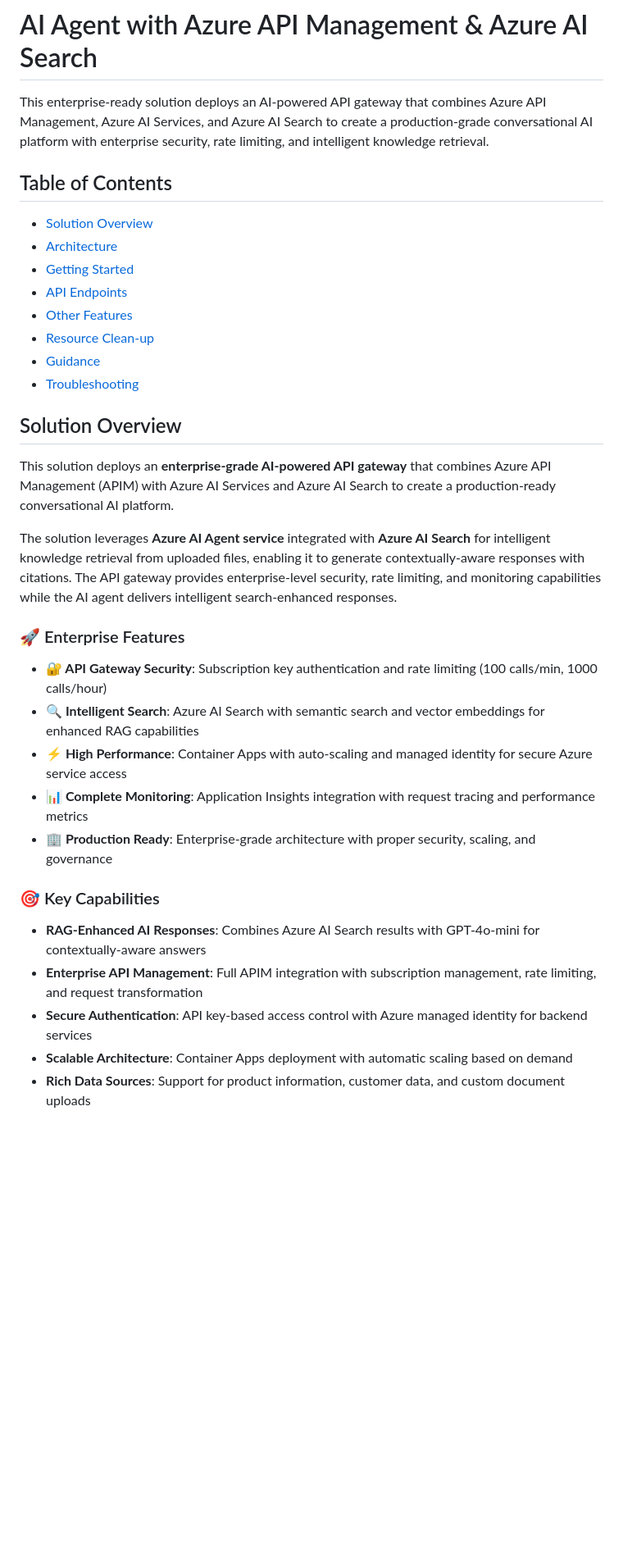
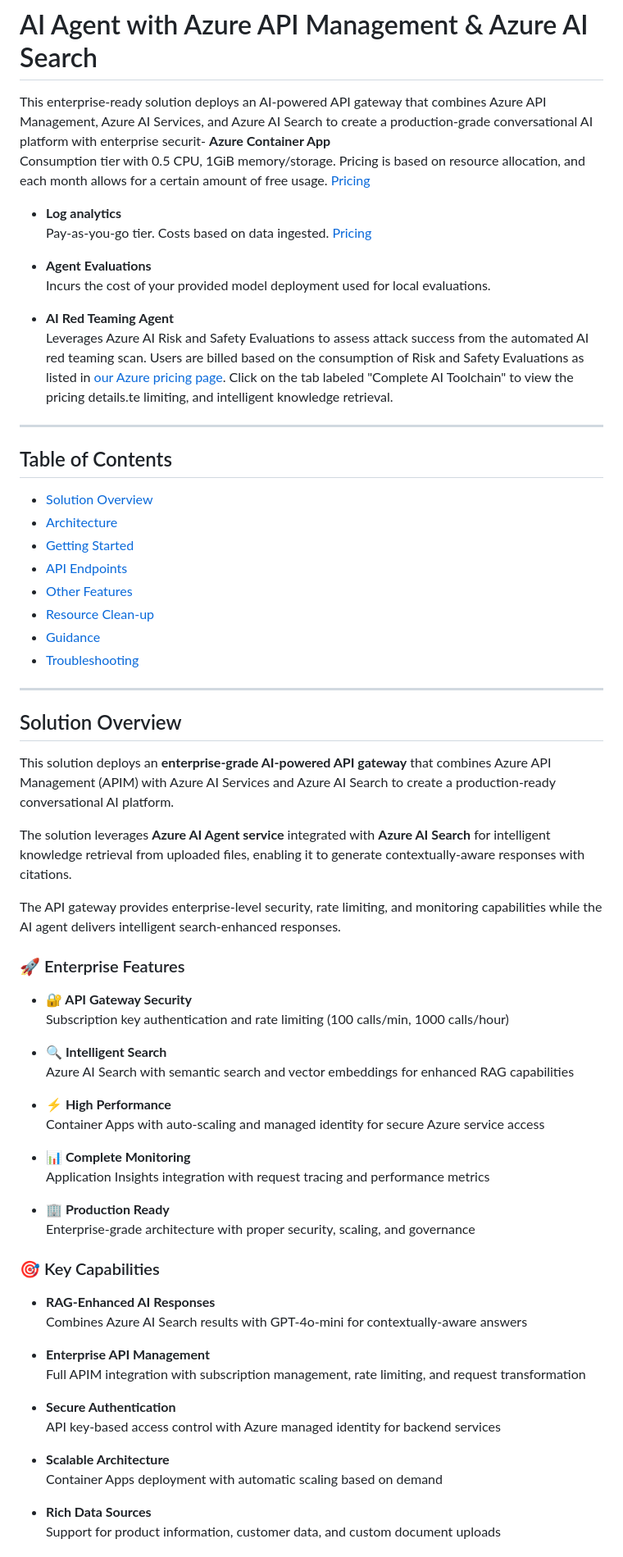
Before and after one commit to vinod-soni-microsoft/get-started-with-ai-agents-with-apim, a Markdown page: README.md, the part around the change printed below. Shown: that part at 82% size. GitHub-like rendering; blank space fills up the shorter version.

```diff
--- a/README.md
+++ b/README.md
@@ -1,6 +1,18 @@
 # AI Agent with Azure API Management & Azure AI Search
 
-This enterprise-ready solution deploys an AI-powered API gateway that combines Azure API Management, Azure AI Services, and Azure AI Search to create a production-grade conversational AI platform with enterprise security, rate limiting, and intelligent knowledge retrieval.
+This enterprise-ready solution deploys an AI-powered API gateway that combines Azure API Management, Azure AI Services, and Azure AI Search to create a production-grade conversational AI platform with enterprise securit- **Azure Container App**
+  Consumption tier with 0.5 CPU, 1GiB memory/storage. Pricing is based on resource allocation, and each month allows for a certain amount of free usage. [Pricing](https://azure.microsoft.com/pricing/details/container-apps/)
+
+- **Log analytics**
+  Pay-as-you-go tier. Costs based on data ingested. [Pricing](https://azure.microsoft.com/pricing/details/monitor/)
+
+- **Agent Evaluations**
+  Incurs the cost of your provided model deployment used for local evaluations.
+
+- **AI Red Teaming Agent**
+  Leverages Azure AI Risk and Safety Evaluations to assess attack success from the automated AI red teaming scan. Users are billed based on the consumption of Risk and Safety Evaluations as listed in [our Azure pricing page](https://azure.microsoft.com/pricing/details/ai-foundry/). Click on the tab labeled "Complete AI Toolchain" to view the pricing details.te limiting, and intelligent knowledge retrieval.
+
+---
 
 ## Table of Contents
 
@@ -13,24 +25,47 @@ This enterprise-ready solution deploys an AI-powered API gateway that combines A
 - [Guidance](#guidance)
 - [Troubleshooting](#troubleshooting)
 
+---
+
 ## Solution Overview
 
 This solution deploys an **enterprise-grade AI-powered API gateway** that combines Azure API Management (APIM) with Azure AI Services and Azure AI Search to create a production-ready conversational AI platform.
 
-The solution leverages **Azure AI Agent service** integrated with **Azure AI Search** for intelligent knowledge retrieval from uploaded files, enabling it to generate contextually-aware responses with citations. The API gateway provides enterprise-level security, rate limiting, and monitoring capabilities while the AI agent delivers intelligent search-enhanced responses.
+The solution leverages **Azure AI Agent service** integrated with **Azure AI Search** for intelligent knowledge retrieval from uploaded files, enabling it to generate contextually-aware responses with citations.
+
+The API gateway provides enterprise-level security, rate limiting, and monitoring capabilities while the AI agent delivers intelligent search-enhanced responses.
 
 ### 🚀 Enterprise Features
 
-- **🔐 API Gateway Security**: Subscription key authentication and rate limiting (100 calls/min, 1000 calls/hour)
-- **🔍 Intelligent Search**: Azure AI Search with semantic search and vector embeddings for enhanced RAG capabilities
-- **⚡ High Performance**: Container Apps with auto-scaling and managed identity for secure Azure service access
-- **📊 Complete Monitoring**: Application Insights integration with request tracing and performance metrics
-- **🏢 Production Ready**: Enterprise-grade architecture with proper security, scaling, and governance
+- **🔐 API Gateway Security**
+  Subscription key authentication and rate limiting (100 calls/min, 1000 calls/hour)
+
+- **🔍 Intelligent Search**
+  Azure AI Search with semantic search and vector embeddings for enhanced RAG capabilities
+
+- **⚡ High Performance**
+  Container Apps with auto-scaling and managed identity for secure Azure service access
+
+- **📊 Complete Monitoring**
+  Application Insights integration with request tracing and performance metrics
+
+- **🏢 Production Ready**
+  Enterprise-grade architecture with proper security, scaling, and governance
 
 ### 🎯 Key Capabilities
 
-- **RAG-Enhanced AI Responses**: Combines Azure AI Search results with GPT-4o-mini for contextually-aware answers
-- **Enterprise API Management**: Full APIM integration with subscription management, rate limiting, and request transformation
-- **Secure Authentication**: API key-based access control with Azure managed identity for backend services
-- **Scalable Architecture**: Container Apps deployment with automatic scaling based on demand
-- **Rich Data Sources**: Support for product information, customer data, and custom document uploads
+- **RAG-Enhanced AI Responses**
+  Combines Azure AI Search results with GPT-4o-mini for contextually-aware answers
+
+- **Enterprise API Management**
+  Full APIM integration with subscription management, rate limiting, and request transformation
+
+- **Secure Authentication**
+  API key-based access control with Azure managed identity for backend services
+
+- **Scalable Architecture**
+  Container Apps deployment with automatic scaling based on demand
+
+- **Rich Data Sources**
+  Support for product information, customer data, and custom document uploads
+
```
Also changed, not shown: other parts of README.md (+67 -26 lines).
